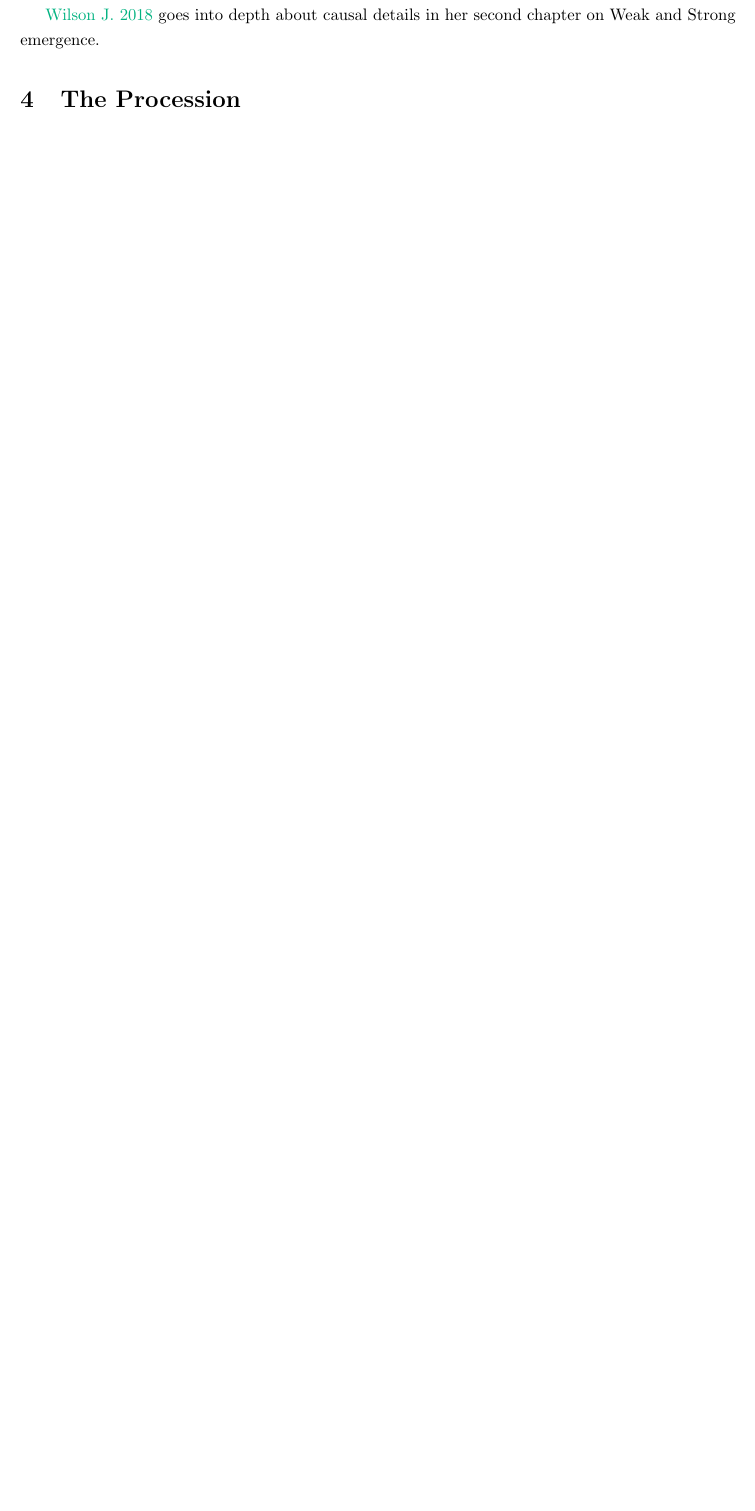
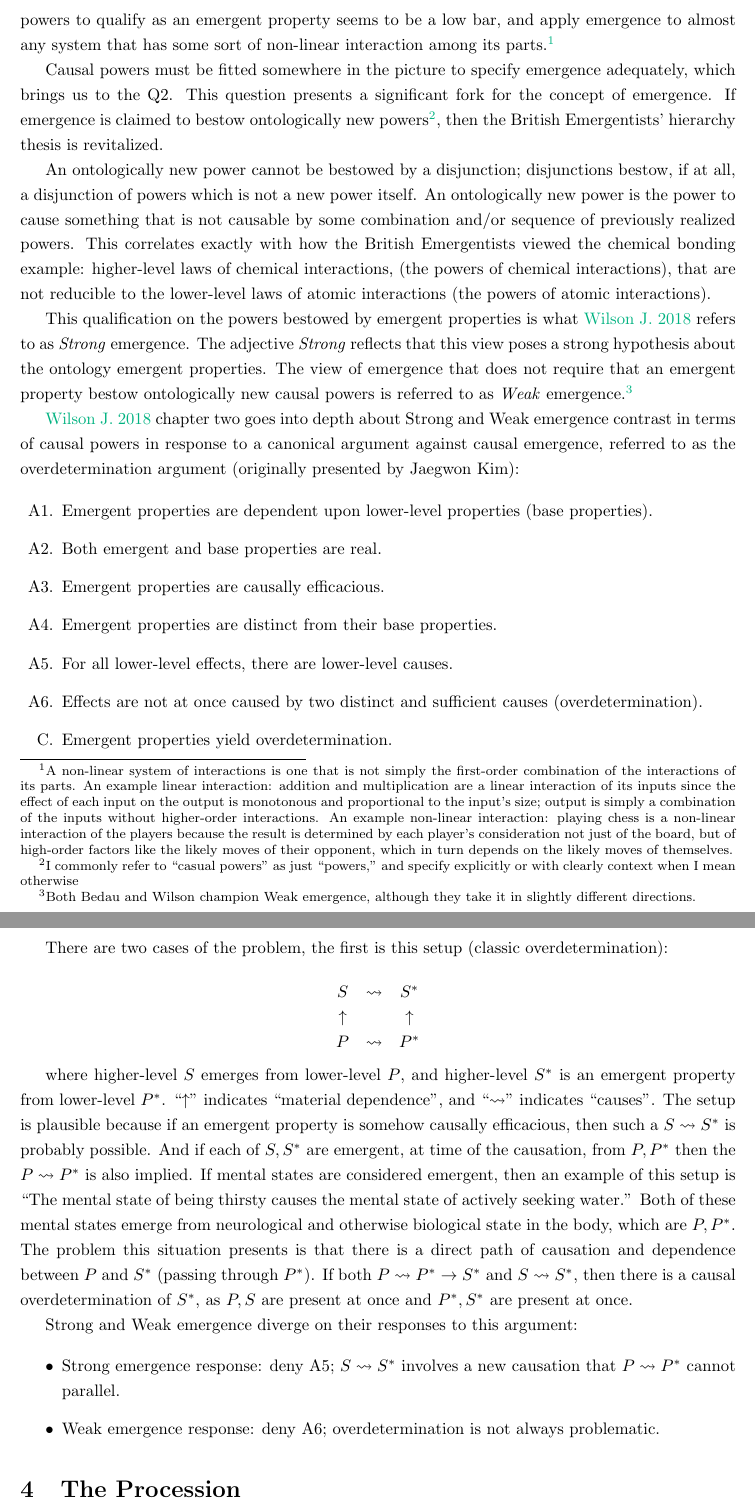
Before and after one commit to Riib11/Metascience, a LaTeX paper (paper/metascience.tex): part of page 8 of 30 before the commit and two parts of pages 9 and 10 of 32 after it, the two joined at a grey line, cut at the place of the change, the shorter picture padded with empty space. Compiled offline with pdfLaTeX.

Commit message:
lost of progress on section 3

```diff
--- a/paper/metascience.tex
+++ b/paper/metascience.tex
@@ -230,9 +230,44 @@ So when referencing the essence of emergence, we are focussing on the applicatio
     \item[Q2.] Does an emergent property bestow ontologically \ti{new} causal powers?
 \end{enumerate}
 
-For an emergent property to be ontologically \ti{new}, it needs to be distinct from any other property considered before realizing that there is this emergent property. The question can be rephrased, perhaps more intuitively, as ``when realizing that an entity is emergent do we attribute to the entity a new property, or does one of its old properties become emergent?'' This looks to be true, especially in light of Bedau's simulation examples from the previous section.
+For an emergent property to be ontologically \ti{new}, it needs to be distinct from any other property considered before realizing that there is this emergent property. The question can be rephrased, perhaps more intuitively, as ``when realizing that an entity is emergent do we attribute to the entity a new property, or does one of its old properties become emergent?'' This looks to be true, especially in light of Bedau's simulation examples from the previous section e.g. no component of the cellular automata has the property of producing the emergent patterns that we recognize, and the emergent phenomena of the automata's actions are clearly a caused by the automata, so the property that bestowed the power to create that phenomena is emergent and uniquely of the automata as a whole system.
 
-\cite{Wilson J. 2018} goes into depth about causal details in her second chapter on Weak and Strong emergence.
+This answer, however, clearly highlights the strength of O2: the power to generate such a phenomena as the automata does is simply the product of interactions of the parts of the automata, so of course no proper subpart of the system has the powers of the whole system but the whole system merely has a disjunction of the causal powers of its parts. Allowing for a disjunction of powers to qualify as an emergent property seems to be a low bar, and apply emergence to almost any system that has some sort of non-linear interaction among its parts.\footnote{A non-linear system of interactions is one that is not simply the first-order combination of the interactions of its parts. An example linear interaction: addition and multiplication are a linear interaction of its inputs since the effect of each input on the output is monotonous and proportional to the input's size; output is simply a combination of the inputs without higher-order interactions. An example non-linear interaction: playing chess is a non-linear interaction of the players because the result is determined by each player's consideration not just of the board, but of high-order factors like the likely moves of their opponent, which in turn depends on the likely moves of themselves.}
+
+Causal powers must be fitted somewhere in the picture to specify emergence adequately, which brings us to the Q2. This question presents a significant fork for the concept of emergence. If emergence is claimed to bestow ontologically new powers\footnote{I commonly refer to ``casual powers'' as just ``powers,'' and specify explicitly or with clearly context when I mean otherwise}, then the British Emergentists' hierarchy thesis is revitalized.
+
+An ontologically new power cannot be bestowed by a disjunction; disjunctions bestow, if at all, a disjunction of powers which is not a new power itself. An ontologically new power is the power to cause something that is not causable by some combination and/or sequence of previously realized powers. This correlates exactly with how the British Emergentists viewed the chemical bonding example: higher-level laws of chemical interactions, (the powers of chemical interactions), that are not reducible to the lower-level laws of atomic interactions (the powers of atomic interactions).
+
+This qualification on the powers bestowed by emergent properties is what \cite{Wilson J. 2018} refers to as \ti{Strong} emergence. The adjective \ti{Strong} reflects that this view poses a strong hypothesis about the ontology emergent properties. The view of emergence that does not require that an emergent property bestow ontologically new causal powers is referred to as \ti{Weak} emergence.\footnote{Both Bedau and Wilson champion Weak emergence, although they take it in slightly different directions.}
+
+\cite{Wilson J. 2018} chapter two goes into depth about Strong and Weak emergence contrast in terms of causal powers in response to a canonical argument against causal emergence, referred to as the overdetermination argument (originally presented by Jaegwon Kim):
+
+\begin{enumerate}
+    \item[A1.] Emergent properties are dependent upon lower-level properties (base properties).
+    \item[A2.] Both emergent and base properties are real.
+    \item[A3.] Emergent properties are causally efficacious.
+    \item[A4.] Emergent properties are distinct from their base properties.
+    \item[A5.] For all lower-level effects, there are lower-level causes.
+    \item[A6.] Effects are not at once caused by two distinct and sufficient causes (overdetermination).
+    \item[C.] Emergent properties yield overdetermination.
+\end{enumerate}
+
+There are two cases of the problem, the first is this setup (classic overdetermination):
+
+\[\begin{array}{ccc}
+    S & \rightsquigarrow & S^* \\
+    \uparrow & & \uparrow \\
+    P & \rightsquigarrow & P^*
+\end{array}\]
+
+where higher-level $S$ emerges from lower-level $P$, and higher-level $S^*$ is an emergent property from lower-level $P^*$. ``$\uparrow$'' indicates ``material dependence'', and ``$\rightsquigarrow$'' indicates ``causes''. The setup is plausible because if an emergent property is somehow causally efficacious, then such a $S \rightsquigarrow S^*$ is probably possible. And if each of $S, S^*$ are emergent, at time of the causation, from $P, P^*$ then the $P \rightsquigarrow P^*$ is also implied. If mental states are considered emergent, then an example of this setup is ``The mental state of being thirsty causes the mental state of actively seeking water.'' Both of these mental states emerge from neurological and otherwise biological state in the body, which are $P, P^*$. The problem this situation presents is that there is a direct path of causation and dependence between $P$ and $S^*$ (passing through $P^*$). If both $P \rightsquigarrow P^* \rightarrow S^*$ and $S \rightsquigarrow S^*$, then there is a causal overdetermination of $S^*$, as $P, S$ are present at once and $P^*, S^*$ are present at once.
+
+Strong and Weak emergence diverge on their responses to this argument:
+
+\begin{itemize}
+    \item Strong emergence response: deny A5; $S \rightsquigarrow S^*$ involves a new causation that $P \rightsquigarrow P^*$ cannot parallel.
+    \item Weak emergence response: deny A6; overdetermination is not always problematic.
+\end{itemize}
 
 
 
```
Also changed, not shown: paper/metascience.pdf, 2 other files.
